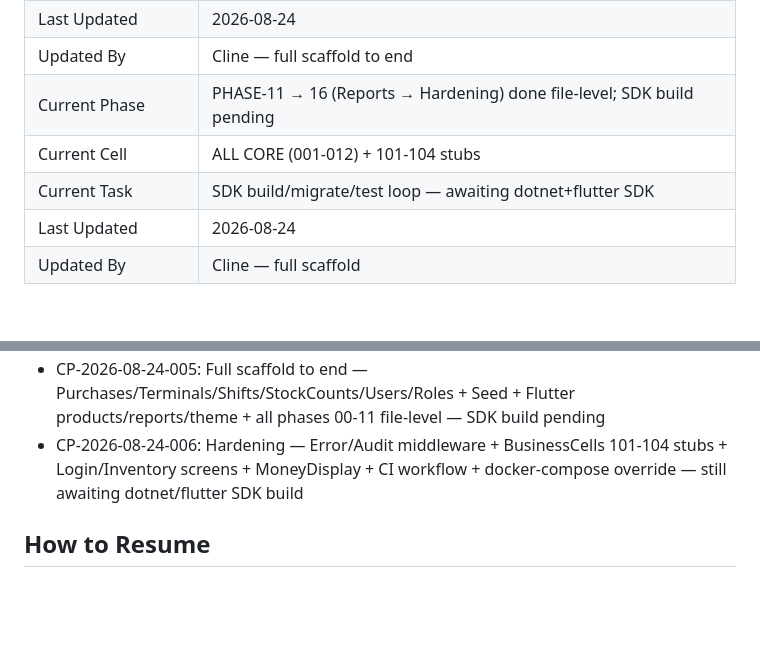
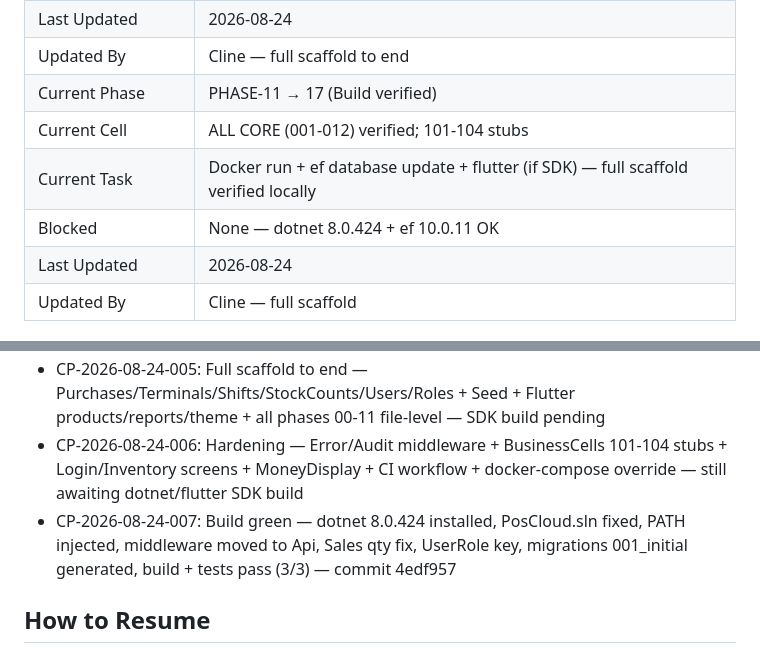
Before and after one commit to amoh873-eng/POS, a Markdown page: PROJECT_STATE.md, 2 parts joined by grey strips. GitHub-like rendering; blank space fills up the shorter version.

Commit message:
docs: CP-007 build green

```diff
--- a/PROJECT_STATE.md
+++ b/PROJECT_STATE.md
@@ -12,9 +12,10 @@
 | Development Status | Implementation — Full file-level scaffold (all phases 00-11) |
 | Last Updated | 2026-08-24 |
 | Updated By | Cline — full scaffold to end |
-| Current Phase | PHASE-11 → 16 (Reports → Hardening) done file-level; SDK build pending |
-| Current Cell | ALL CORE (001-012) + 101-104 stubs |
-| Current Task | SDK build/migrate/test loop — awaiting dotnet+flutter SDK |
+| Current Phase | PHASE-11 → 17 (Build verified) |
+| Current Cell | ALL CORE (001-012) verified; 101-104 stubs |
+| Current Task | Docker run + ef database update + flutter (if SDK) — full scaffold verified locally |
+| Blocked | None — dotnet 8.0.424 + ef 10.0.11 OK |
 | Last Updated | 2026-08-24 |
 | Updated By | Cline — full scaffold |
 
@@ -76,6 +77,7 @@ None
 - CP-2026-08-24-004: Auth JWT wiring + full CRUD controllers — PHASE-01 file-level near-complete
 - CP-2026-08-24-005: Full scaffold to end — Purchases/Terminals/Shifts/StockCounts/Users/Roles + Seed + Flutter products/reports/theme + all phases 00-11 file-level — SDK build pending
 - CP-2026-08-24-006: Hardening — Error/Audit middleware + BusinessCells 101-104 stubs + Login/Inventory screens + MoneyDisplay + CI workflow + docker-compose override — still awaiting dotnet/flutter SDK build
+- CP-2026-08-24-007: Build green — dotnet 8.0.424 installed, PosCloud.sln fixed, PATH injected, middleware moved to Api, Sales qty fix, UserRole key, migrations 001_initial generated, build + tests pass (3/3) — commit 4edf957
 
 ## How to Resume
 1. Read this file
```
